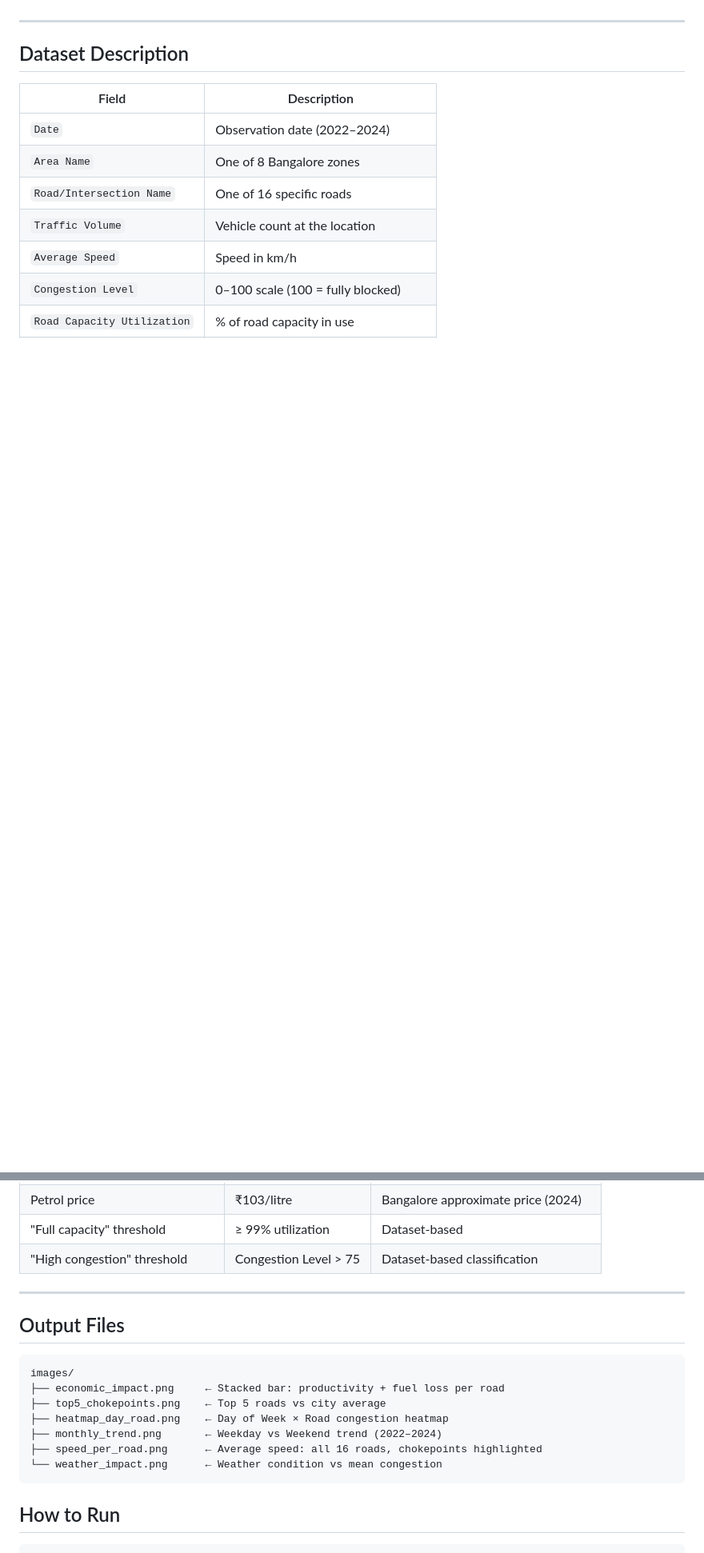
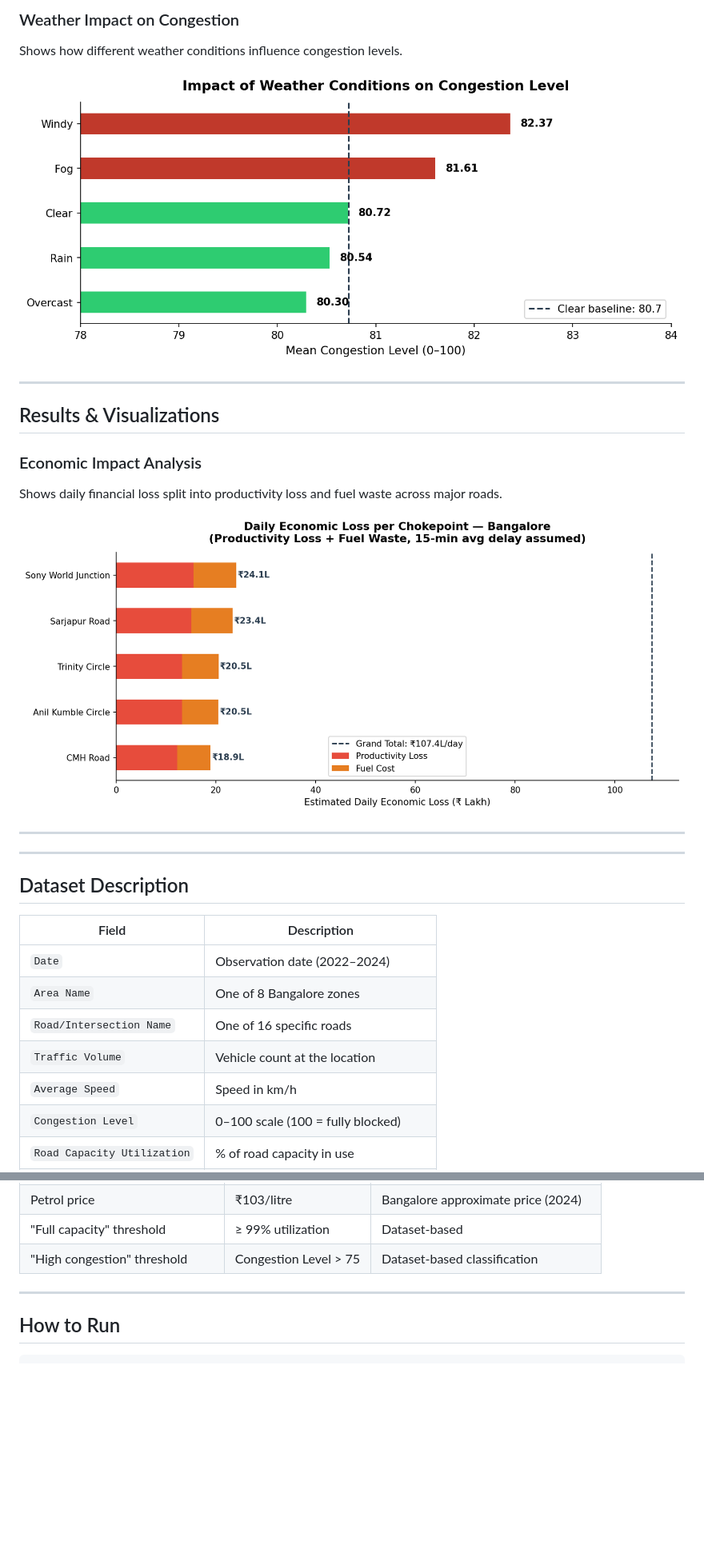
Before and after one commit to rishi-msrit/Bangalore-Traffic-Pred, a Markdown page: README.md, 2 parts joined by grey strips. Shown at 80% size. GitHub-like rendering; blank space fills up the shorter version.

````diff
--- a/README.md
+++ b/README.md
@@ -5,3 +34,18 @@ Dataset: [Bangalore Traffic Pulse — Kaggle](https://www.kaggle.com/datasets/pr
+### Weather Impact on Congestion
+Shows how different weather conditions influence congestion levels.
+
+![Weather Impact](images/weather_impact.png)
+
+---
+
+## Results & Visualizations
+
+### Economic Impact Analysis
+Shows daily financial loss split into productivity loss and fuel waste across major roads.
+
+![Economic Impact](images/economic_impact.png)
+
+---
 ---
 
 ## Dataset Description
@@ -95,17 +139,6 @@ Dataset: [Bangalore Traffic Pulse — Kaggle](https://www.kaggle.com/datasets/pr
 
 ---
 
-## Output Files
-
-```
-images/
-├── economic_impact.png     ← Stacked bar: productivity + fuel loss per road
-├── top5_chokepoints.png    ← Top 5 roads vs city average
-├── heatmap_day_road.png    ← Day of Week × Road congestion heatmap
-├── monthly_trend.png       ← Weekday vs Weekend trend (2022–2024)
-├── speed_per_road.png      ← Average speed: all 16 roads, chokepoints highlighted
-└── weather_impact.png      ← Weather condition vs mean congestion
-```
 ## How to Run
 
 ```bash
````
Also changed, not shown: other parts of README.md (+29 -0 lines).
